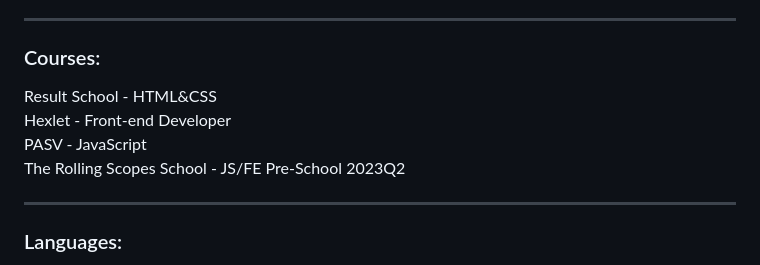
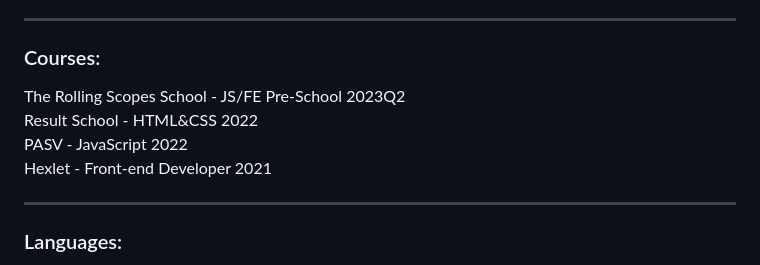
Before and after one commit to IvanDok13/rsschool-cv-old, a Markdown page: cv.md, the part around the change. Drawn GitHub-style.

Commit message:
feat: update cv.md

```diff
--- a/cv.md
+++ b/cv.md
@@ -73,10 +73,10 @@ console.log(tailAndHead([35456,782,569,2454,875])); //12012
 
 ---
 ### Courses:
-Result School - HTML&CSS<br>
-Hexlet - Front-end Developer<br>
-PASV - JavaScript<br>
 The Rolling Scopes School - JS/FE Pre-School 2023Q2<br>
+Result School - HTML&CSS 2022<br>
+PASV - JavaScript 2022<br>
+Hexlet - Front-end Developer 2021<br>
 
 ---
 ### Languages:
```
